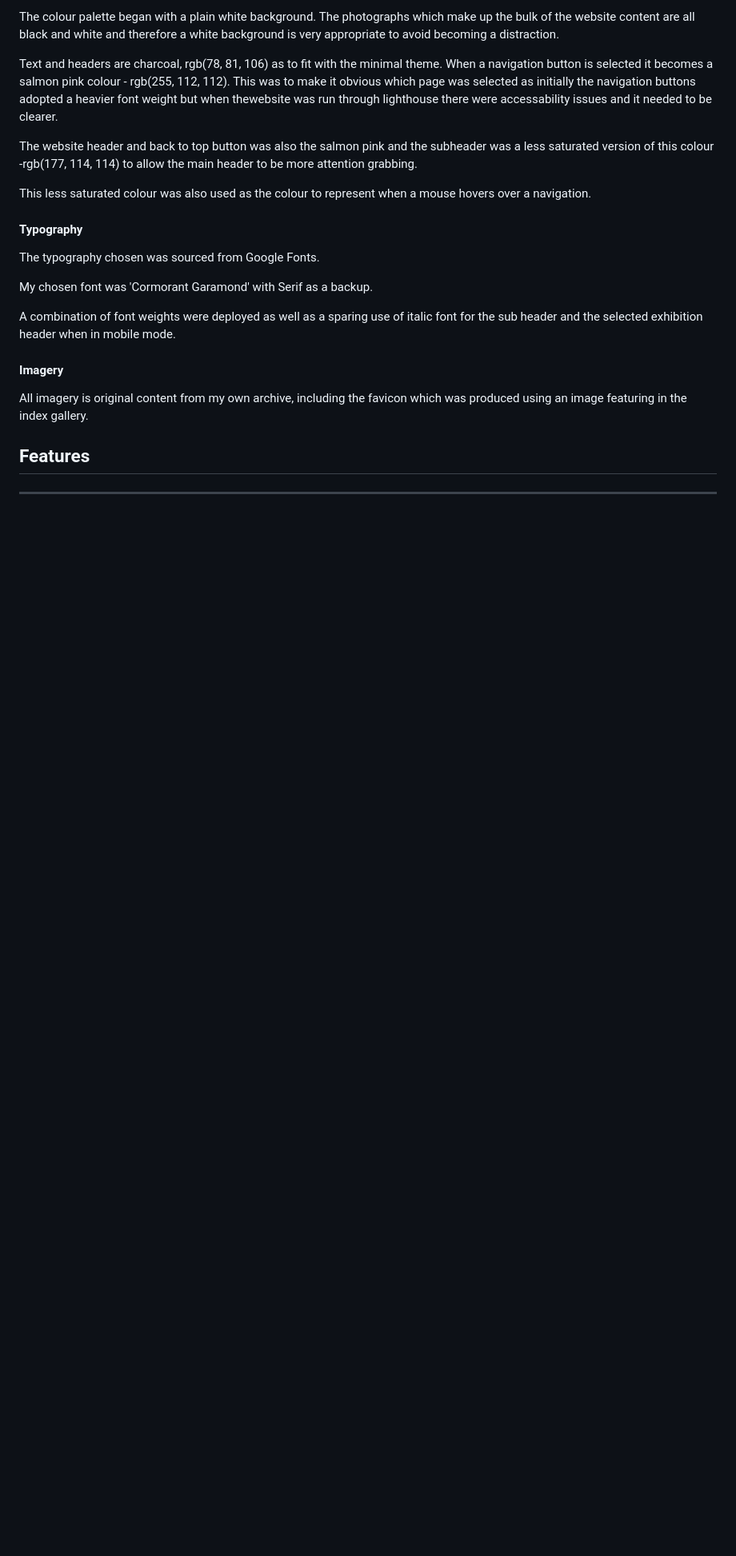
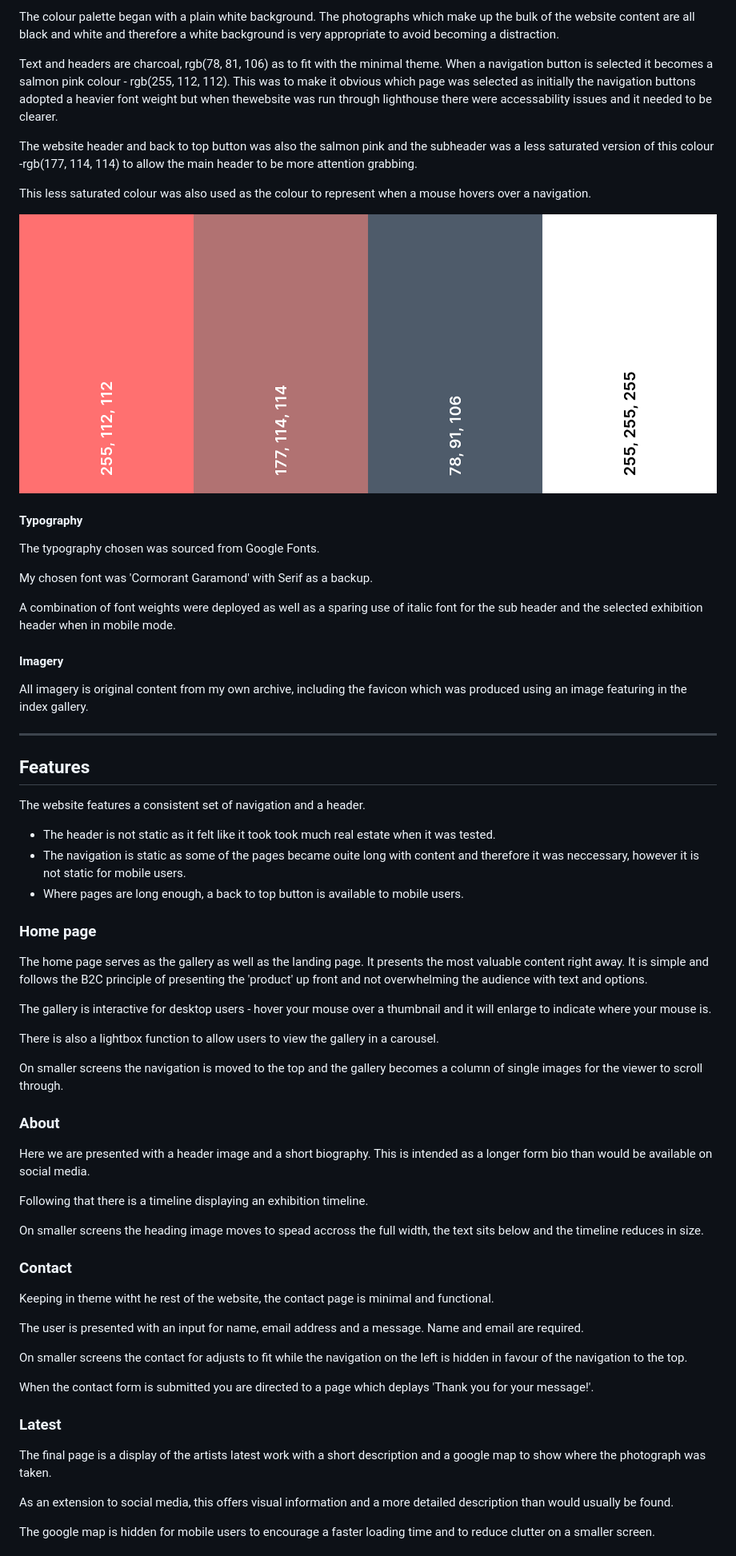
Before and after one commit to JPBiddle/Joel-Biddle, a Markdown page: README.md, the part around one of its changes. Shown at 80% size. Drawn GitHub-style; pictures changed too: assets/readme-files/colour-palette.png (added); blank space fills up the shorter version.

```diff
--- a/README.md
+++ b/README.md
@@ -132,7 +187,10 @@ The website header and back to top button was also the salmon pink and the subhe
 
 This less saturated colour was also used as the colour to represent when a mouse hovers over a navigation.
 
+![Colour Palette](assets/readme-files/colour-palette.png)
+
 #### Typography
+
 The typography chosen was sourced from Google Fonts.
 
 My chosen font was 'Cormorant Garamond' with Serif as a backup.
@@ -140,9 +198,52 @@ My chosen font was 'Cormorant Garamond' with Serif as a backup.
 A combination of font weights were deployed as well as a sparing use of italic font for the sub header and the selected exhibition header when in mobile mode.
 
 #### Imagery
+
 All imagery is original content from my own archive, including the favicon which was produced using an image featuring in the index gallery.
 
+***
 
 ## Features
 
-***
+The website features a consistent set of navigation and a header.
+
+- The header is not static as it felt like it took took much real estate when it was tested.
+- The navigation is static as some of the pages became ouite long with content and therefore it was neccessary, however it is not static for mobile users.
+- Where pages are long enough, a back to top button is available to mobile users.
+
+### Home page
+
+The home page serves as the gallery as well as the landing page. It presents the most valuable content right away. It is simple and follows the B2C principle of presenting the 'product' up front and not overwhelming the audience with text and options.
+
+The gallery is interactive for desktop users - hover your mouse over a thumbnail and it will enlarge to indicate where your mouse is.
+
+There is also a lightbox function to allow users to view the gallery in a carousel.
+
+On smaller screens the navigation is moved to the top and the gallery becomes a column of single images for the viewer to scroll through.
+
+### About
+
+Here we are presented with a header image and a short biography. This is intended as a longer form bio than would be available on social media.
+
+Following that there is a timeline displaying an exhibition timeline.
+
+On smaller screens the heading image moves to spead accross the full width, the text sits below and the timeline reduces in size.
+
+### Contact
+
+Keeping in theme witht he rest of the website, the contact page is minimal and functional.
+
+The user is presented with an input for name, email address and a message. Name and email are required.
+
+On smaller screens the contact for adjusts to fit while the navigation on the left is hidden in favour of the navigation to the top.
+
+When the contact form is submitted you are directed to a page which deplays 'Thank you for your message!'.
+
+### Latest
+
+The final page is a display of the artists latest work with a short description and a google map to show where the photograph was taken.
+
+As an extension to social media, this offers visual information and a more detailed description than would usually be found.
+
+The google map is hidden for mobile users to encourage a faster loading time and to reduce clutter on a smaller screen.
+
```
Also changed, not shown: other parts of README.md (+97 -30 lines), assets/readme-files/portfolio-site.png (added), 3 other files.
